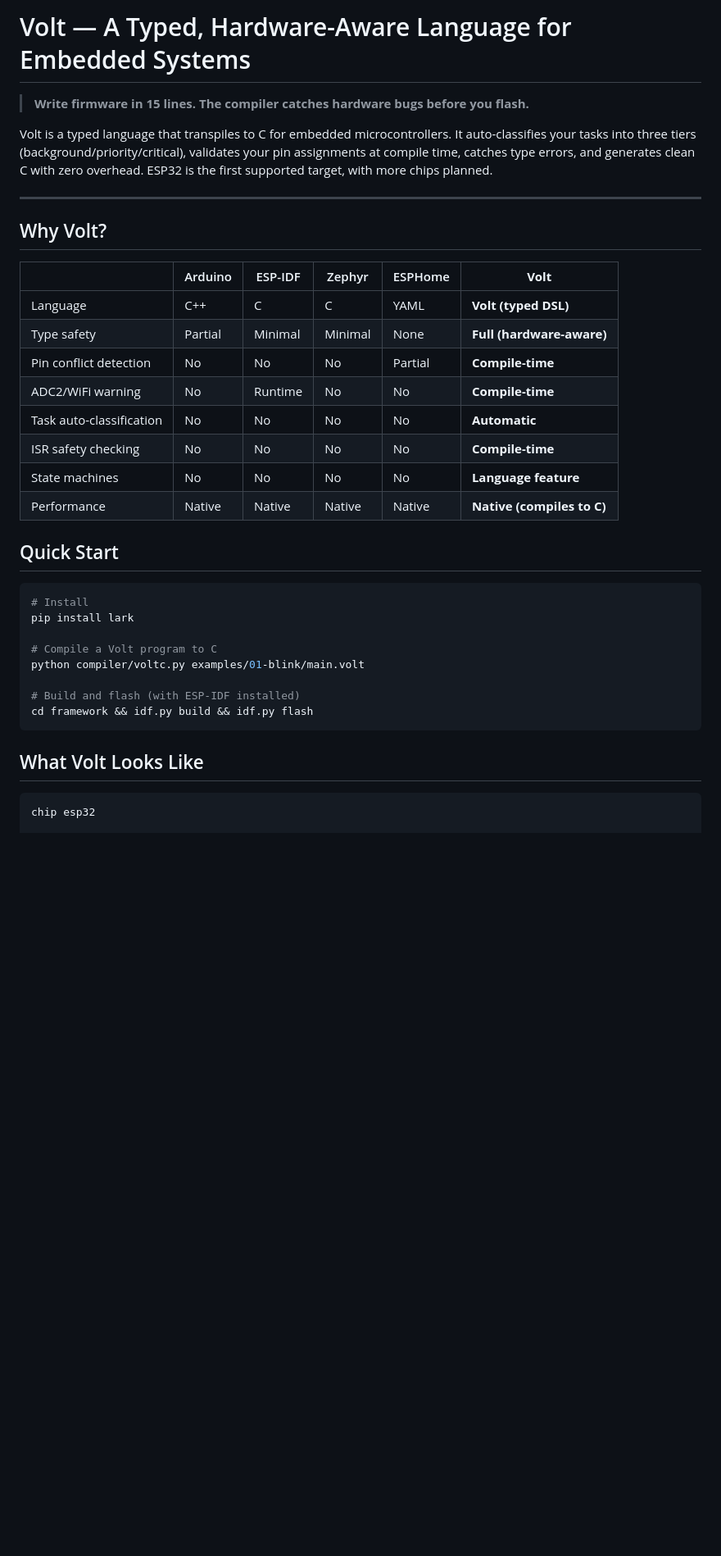
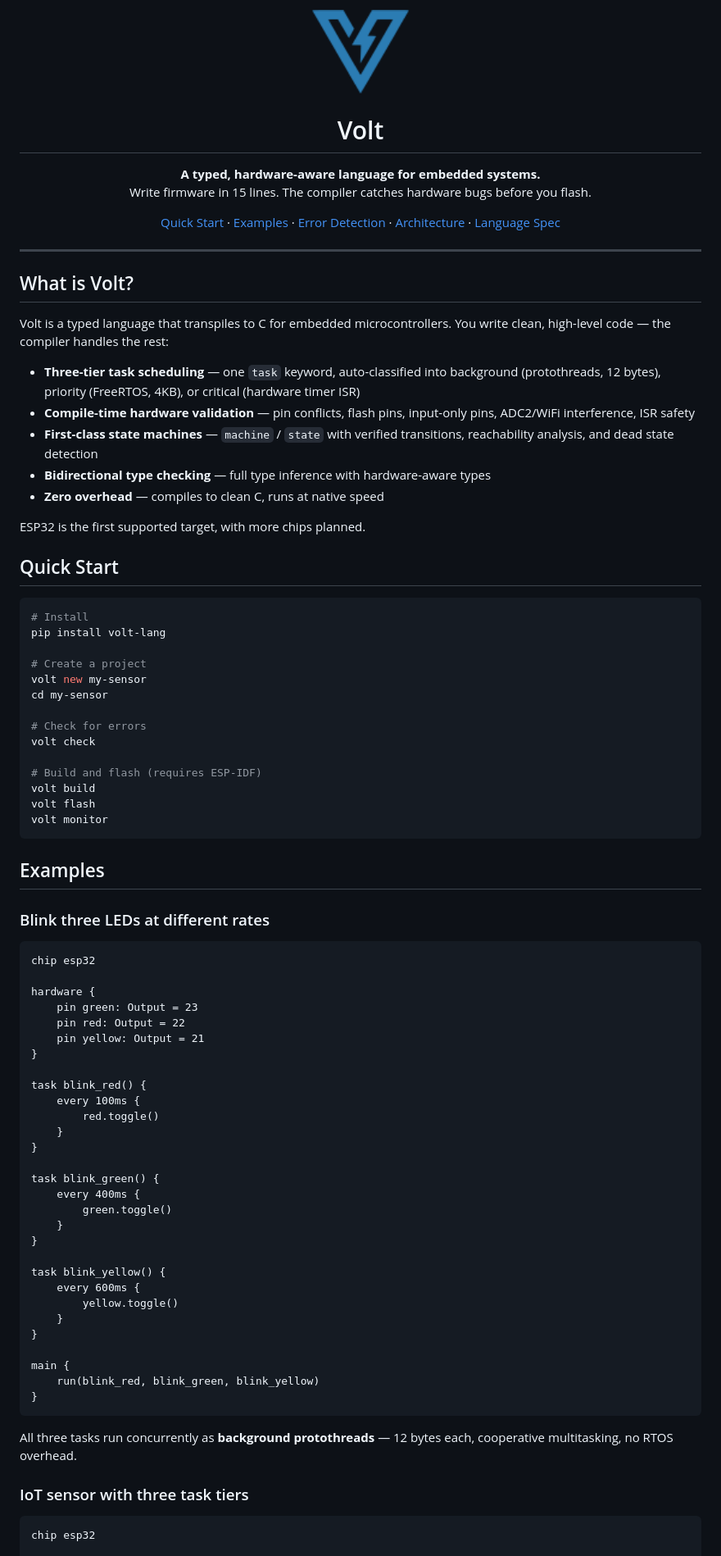
Before and after one commit to PhilemonChiro/volt, a Markdown page: README.md, the part around one of its changes. Shown at 82% size. GitHub-like rendering; pictures changed too: assets/logo.png (added); blank space fills up the shorter version.

Commit message:
Rewrite README with logo, examples, and architecture overview

````diff
--- a/README.md
+++ b/README.md
@@ -1,38 +1,94 @@
-# Volt — A Typed, Hardware-Aware Language for Embedded Systems
+<p align="center">
+  <img src="assets/logo.png" alt="Volt" width="120">
+</p>
 
-> **Write firmware in 15 lines. The compiler catches hardware bugs before you flash.**
+<h1 align="center">Volt</h1>
 
-Volt is a typed language that transpiles to C for embedded microcontrollers. It auto-classifies your tasks into three tiers (background/priority/critical), validates your pin assignments at compile time, catches type errors, and generates clean C with zero overhead. ESP32 is the first supported target, with more chips planned.
+<p align="center">
+  <strong>A typed, hardware-aware language for embedded systems.</strong><br>
+  Write firmware in 15 lines. The compiler catches hardware bugs before you flash.
+</p>
+
+<p align="center">
+  <a href="#quick-start">Quick Start</a> ·
+  <a href="#examples">Examples</a> ·
+  <a href="#what-the-compiler-catches">Error Detection</a> ·
+  <a href="#architecture">Architecture</a> ·
+  <a href="docs/architecture/06-volt-language-design.md">Language Spec</a>
+</p>
 
 ---
 
-## Why Volt?
+## What is Volt?
 
-| | Arduino | ESP-IDF | Zephyr | ESPHome | **Volt** |
-|--|---------|---------|--------|---------|----------|
-| Language | C++ | C | C | YAML | **Volt (typed DSL)** |
-| Type safety | Partial | Minimal | Minimal | None | **Full (hardware-aware)** |
-| Pin conflict detection | No | No | No | Partial | **Compile-time** |
-| ADC2/WiFi warning | No | Runtime | No | No | **Compile-time** |
-| Task auto-classification | No | No | No | No | **Automatic** |
-| ISR safety checking | No | No | No | No | **Compile-time** |
-| State machines | No | No | No | No | **Language feature** |
-| Performance | Native | Native | Native | Native | **Native (compiles to C)** |
+Volt is a typed language that transpiles to C for embedded microcontrollers. You write clean, high-level code — the compiler handles the rest:
+
+- **Three-tier task scheduling** — one `task` keyword, auto-classified into background (protothreads, 12 bytes), priority (FreeRTOS, 4KB), or critical (hardware timer ISR)
+- **Compile-time hardware validation** — pin conflicts, flash pins, input-only pins, ADC2/WiFi interference, ISR safety
+- **First-class state machines** — `machine` / `state` with verified transitions, reachability analysis, and dead state detection
+- **Bidirectional type checking** — full type inference with hardware-aware types
+- **Zero overhead** — compiles to clean C, runs at native speed
+
+ESP32 is the first supported target, with more chips planned.
 
 ## Quick Start
 
 ```bash
 # Install
-pip install lark
+pip install volt-lang
 
-# Compile a Volt program to C
-python compiler/voltc.py examples/01-blink/main.volt
+# Create a project
+volt new my-sensor
+cd my-sensor
 
-# Build and flash (with ESP-IDF installed)
-cd framework && idf.py build && idf.py flash
+# Check for errors
+volt check
+
+# Build and flash (requires ESP-IDF)
+volt build
+volt flash
+volt monitor
 ```
 
-## What Volt Looks Like
+## Examples
+
+### Blink three LEDs at different rates
+
+```volt
+chip esp32
+
+hardware {
+    pin green: Output = 23
+    pin red: Output = 22
+    pin yellow: Output = 21
+}
+
+task blink_red() {
+    every 100ms {
+        red.toggle()
+    }
+}
+
+task blink_green() {
+    every 400ms {
+        green.toggle()
+    }
+}
+
+task blink_yellow() {
+    every 600ms {
+        yellow.toggle()
+    }
+}
+
+main {
+    run(blink_red, blink_green, blink_yellow)
+}
+```
+
+All three tasks run concurrently as **background protothreads** — 12 bytes each, cooperative multitasking, no RTOS overhead.
+
+### IoT sensor with three task tiers
 
 ```volt
 chip esp32
````
Also changed, not shown: other parts of README.md (+132 -70 lines).
